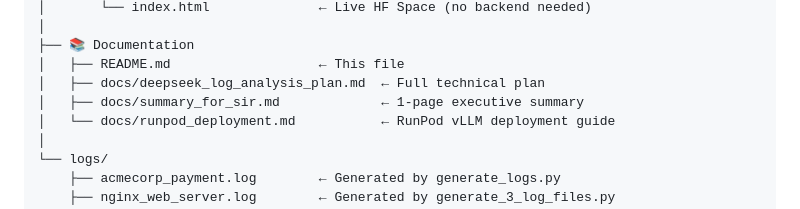
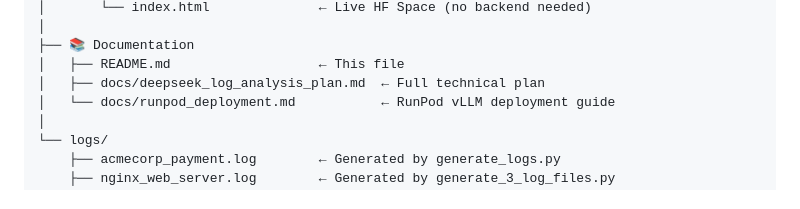
Before and after one commit to shivanshinigam/DeepseekLogLens, a Markdown page: README.md, the part around the change. Rendered like a GitHub page.

Commit message:
docs: remove summary_for_sir reference from README

```diff
--- a/README.md
+++ b/README.md
@@ -57,7 +57,6 @@ loglens-ai-demo/
 ├── 📚 Documentation
 │   ├── README.md                   ← This file
 │   ├── docs/deepseek_log_analysis_plan.md  ← Full technical plan
-│   ├── docs/summary_for_sir.md             ← 1-page executive summary
 │   └── docs/runpod_deployment.md           ← RunPod vLLM deployment guide
 │
 └── logs/
```
